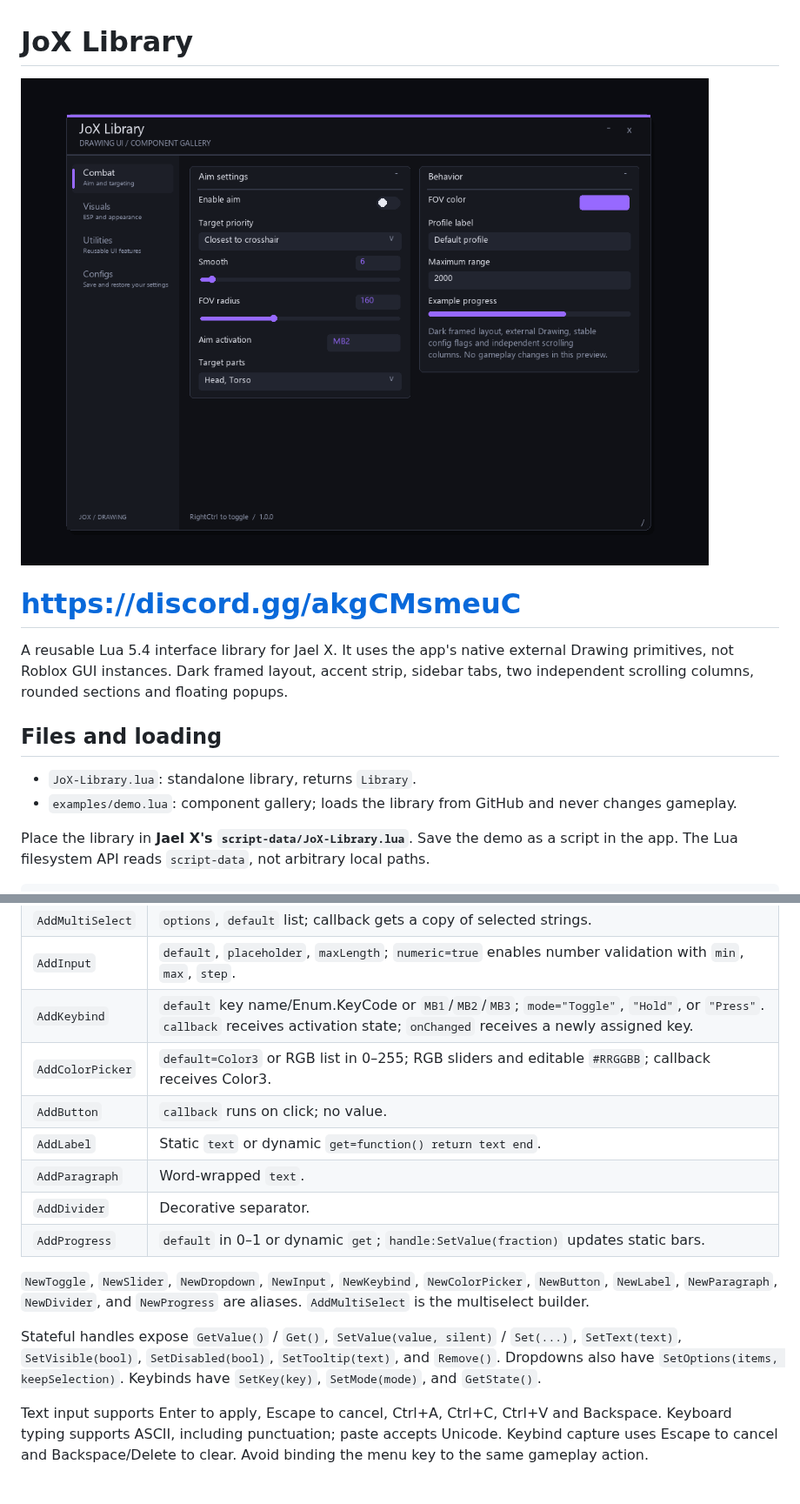
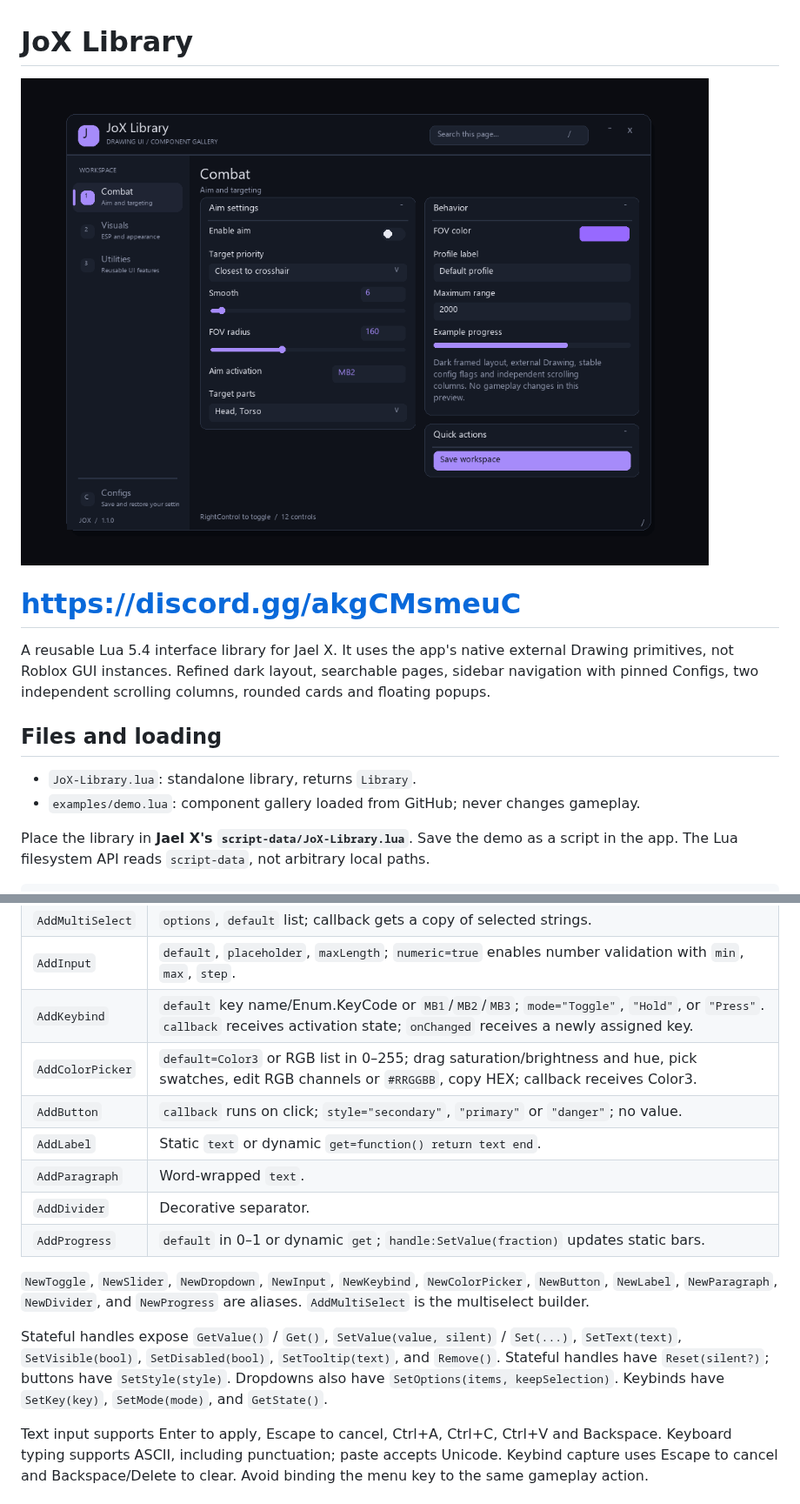
Before and after one commit to TrollLexBR/Jael-X, a Markdown page: README.md, 2 parts joined by grey strips. Shown at 87% size. Drawn GitHub-style; pictures changed too: assets/preview.png.

Commit message:
Improve JoX navigation, themes and HSV color studio

```diff
--- a/README.md
+++ b/README.md
@@ -4,12 +4,12 @@
 
 # https://discord.gg/akgCMsmeuC
 
-A reusable Lua 5.4 interface library for Jael X. It uses the app's native external Drawing primitives, not Roblox GUI instances. Dark framed layout, accent strip, sidebar tabs, two independent scrolling columns, rounded sections and floating popups.
+A reusable Lua 5.4 interface library for Jael X. It uses the app's native external Drawing primitives, not Roblox GUI instances. Refined dark layout, searchable pages, sidebar navigation with pinned Configs, two independent scrolling columns, rounded cards and floating popups.
 
 ## Files and loading
 
 - `JoX-Library.lua`: standalone library, returns `Library`.
-- `examples/demo.lua`: component gallery; loads the library from GitHub and never changes gameplay.
+- `examples/demo.lua`: component gallery loaded from GitHub; never changes gameplay.
 
 
 Place the library in **Jael X's `script-data/JoX-Library.lua`**. Save the demo as a script in the app. The Lua filesystem API reads `script-data`, not arbitrary local paths.
@@ -95,8 +97,8 @@ Every builder takes an options table and returns a handle. Shared options: `text
 | `AddMultiSelect` | `options`, `default` list; callback gets a copy of selected strings. |
 | `AddInput` | `default`, `placeholder`, `maxLength`; `numeric=true` enables number validation with `min`, `max`, `step`. |
 | `AddKeybind` | `default` key name/Enum.KeyCode or `MB1`/`MB2`/`MB3`; `mode="Toggle"`, `"Hold"`, or `"Press"`. `callback` receives activation state; `onChanged` receives a newly assigned key. |
-| `AddColorPicker` | `default=Color3` or RGB list in 0–255; RGB sliders and editable `#RRGGBB`; callback receives Color3. |
-| `AddButton` | `callback` runs on click; no value. |
+| `AddColorPicker` | `default=Color3` or RGB list in 0–255; drag saturation/brightness and hue, pick swatches, edit RGB channels or `#RRGGBB`, copy HEX; callback receives Color3. |
+| `AddButton` | `callback` runs on click; `style="secondary"`, `"primary"` or `"danger"`; no value. |
 | `AddLabel` | Static `text` or dynamic `get=function() return text end`. |
 | `AddParagraph` | Word-wrapped `text`. |
 | `AddDivider` | Decorative separator. |
@@ -104,7 +106,7 @@ Every builder takes an options table and returns a handle. Shared options: `text
 
 `NewToggle`, `NewSlider`, `NewDropdown`, `NewInput`, `NewKeybind`, `NewColorPicker`, `NewButton`, `NewLabel`, `NewParagraph`, `NewDivider`, and `NewProgress` are aliases. `AddMultiSelect` is the multiselect builder.
 
-Stateful handles expose `GetValue()` / `Get()`, `SetValue(value, silent)` / `Set(...)`, `SetText(text)`, `SetVisible(bool)`, `SetDisabled(bool)`, `SetTooltip(text)`, and `Remove()`. Dropdowns also have `SetOptions(items, keepSelection)`. Keybinds have `SetKey(key)`, `SetMode(mode)`, and `GetState()`.
+Stateful handles expose `GetValue()` / `Get()`, `SetValue(value, silent)` / `Set(...)`, `SetText(text)`, `SetVisible(bool)`, `SetDisabled(bool)`, `SetTooltip(text)`, and `Remove()`. Stateful handles have `Reset(silent?)`; buttons have `SetStyle(style)`. Dropdowns also have `SetOptions(items, keepSelection)`. Keybinds have `SetKey(key)`, `SetMode(mode)`, and `GetState()`.
 
 Text input supports Enter to apply, Escape to cancel, Ctrl+A, Ctrl+C, Ctrl+V and Backspace. Keyboard typing supports ASCII, including punctuation; paste accepts Unicode. Keybind capture uses Escape to cancel and Backspace/Delete to clear. Avoid binding the menu key to the same gameplay action.
 
```
Also changed, not shown: other parts of README.md (+13 -3 lines), assets/color-studio.png (added), 2 other files.
